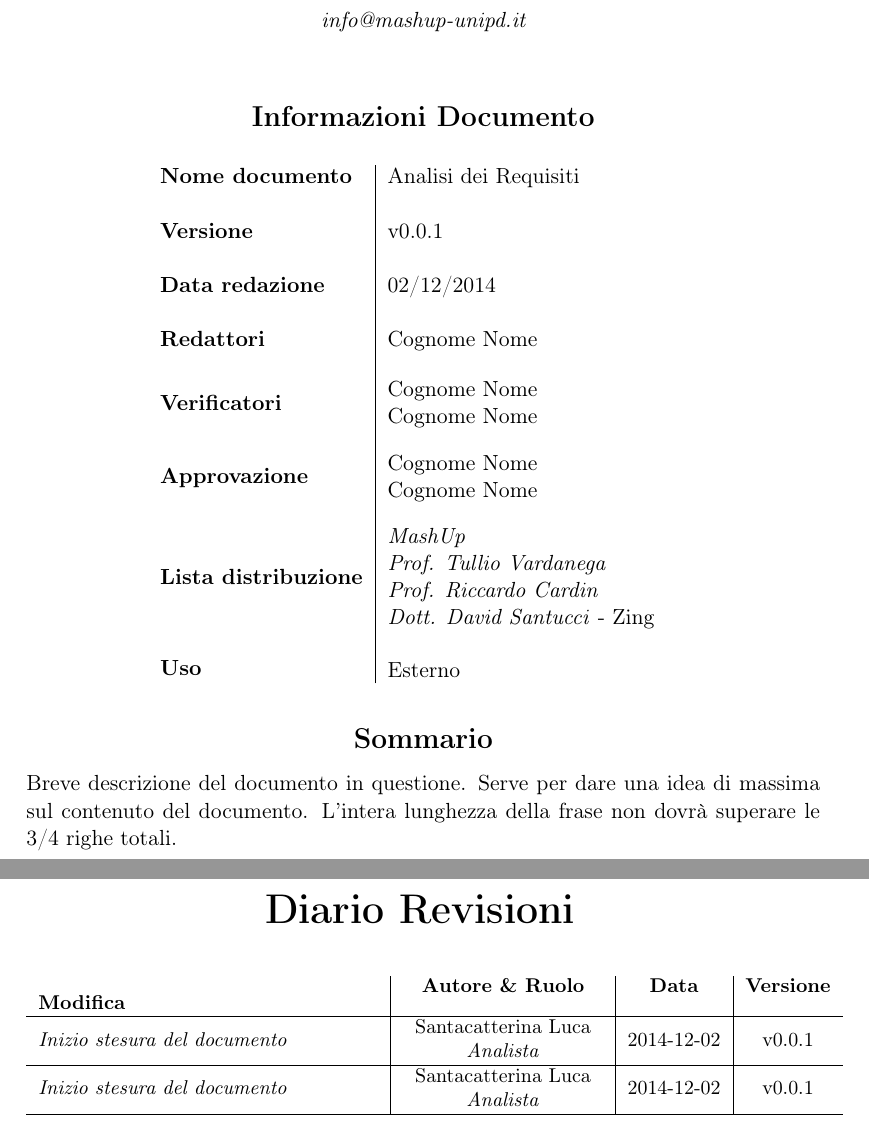
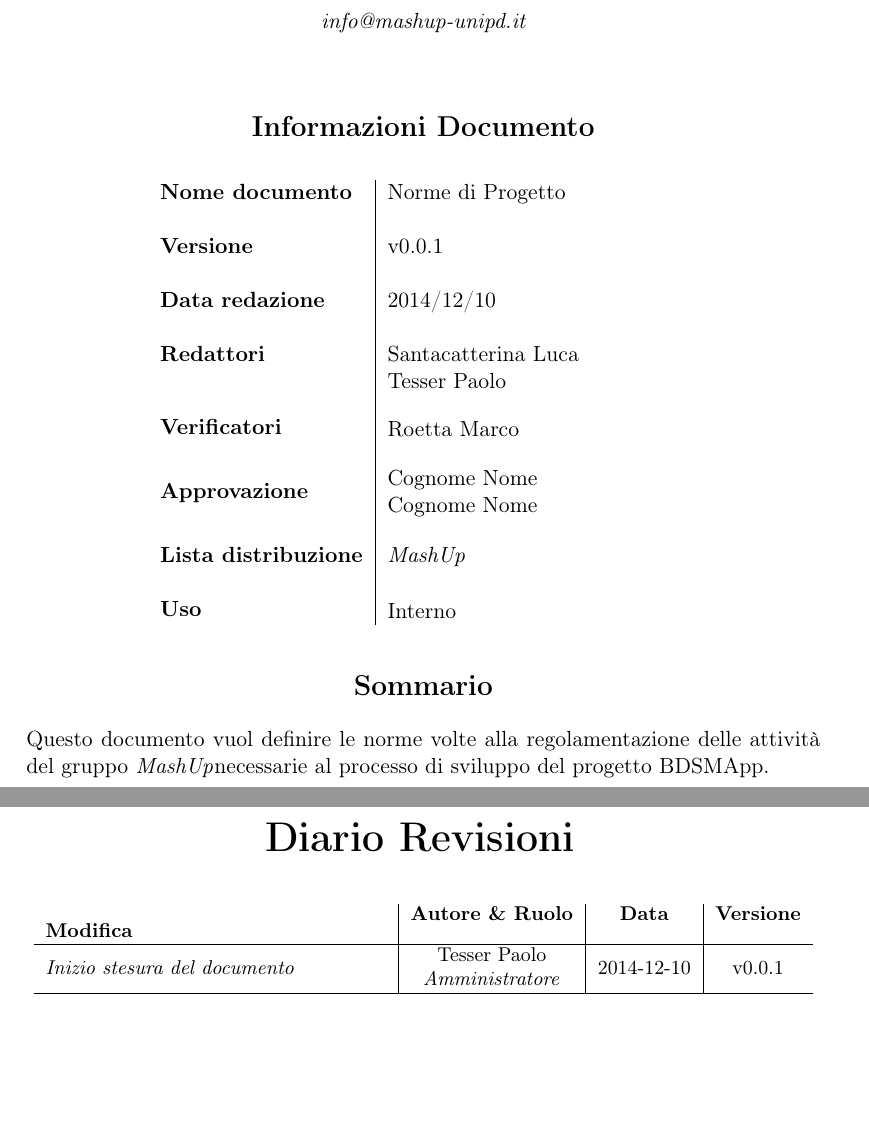
Before and after one commit to FIUP/Documentation-BDSM-App, a LaTeX document (documenti/norme_di_progetto/norme_di_progetto.tex, which reads documenti/norme_di_progetto/doc_to_modify/history.tex): two parts of pages 1 and 2 of 4, joined at a grey line, cut so that both start at the same text, the shorter picture padded with empty space. Compiled offline with pdfLaTeX.

Commit message:
Title: definizione di base del documento Desc: ridefinizione dei comandi per questo documento e la history
Task: Reported in #21831613566626

```diff
--- a/documenti/norme_di_progetto/doc_to_modify/history.tex
+++ b/documenti/norme_di_progetto/doc_to_modify/history.tex
@@ -8,17 +21,11 @@
 		\hline
 		\emph{Inizio stesura del documento} &
 			\begin{tabular}[c]{c c}
-				Santacatterina Luca \\
-				\emph{Analista} \\
-		\end{tabular} & 2014-12-02 & v0.0.1 \\
+				Tesser Paolo \\
+				\emph{Amministratore} \\
+		\end{tabular} & 2014-12-10 & v0.0.1 \\
 		\hline
-		\emph{Inizio stesura del documento} &
-			\begin{tabular}[c]{c c}
-				Santacatterina Luca \\
-				\emph{Analista} \\
-		\end{tabular} & 2014-12-02 & v0.0.1 \\
 
-		\hline
 	\end{longtable}
 
 \end{small}
--- a/documenti/norme_di_progetto/norme_di_progetto.tex
+++ b/documenti/norme_di_progetto/norme_di_progetto.tex
@@ -6,14 +19,15 @@
 
 \begin{document}
 	% COMANDI DA RIDEFINIRE
-	\renewcommand{\documentName}{Analisi dei Requisiti}
+	\renewcommand{\documentName}{Norme di Progetto}
 	\renewcommand{\documentVersion}{v0.0.1}
-	\renewcommand{\documentDate}{02/12/2014}
-	\renewcommand{\documentEditors}{Cognome Nome}
-	\renewcommand{\documentVerifiers}{Cognome Nome\\Cognome Nome}
+	\renewcommand{\documentDate}{2014/12/10}
+	\renewcommand{\documentEditors}{Santacatterina Luca \\ Tesser Paolo}
+	\renewcommand{\documentVerifiers}{Roetta Marco}
 	\renewcommand{\documentApprovers}{Cognome Nome\\Cognome Nome}
-	\renewcommand{\documentUsage}{Esterno}
-	\renewcommand{\documentSummary}{Breve descrizione del documento in questione. Serve per dare una idea di massima sul contenuto del documento. L'intera lunghezza della frase non dovrà superare le 3/4 righe totali.}
+	\renewcommand{\documentUsage}{Interno}
+	\renewcommand{\documentDistributionList}{\groupName}
+	\renewcommand{\documentSummary}{Questo documento vuol definire le norme volte alla regolamentazione delle attività del gruppo \groupName   necessarie al processo di sviluppo del progetto \projectName.}
 
 	% FRONTESPIZIO
 	\pagenumbering{gobble}
```
Also changed, not shown: documenti/norme_di_progetto/content/nome_del_capitolo.tex (+13 -0 lines), documenti/norme_di_progetto/doc_to_modify/content_files.tex (+13 -0 lines), documenti/norme_di_progetto/norme_di_progetto.pdf (added), documenti/norme_di_progetto/doc_to_modify/history.tex (13 more changed lines), documenti/norme_di_progetto/norme_di_progetto.tex (13 more changed lines).
